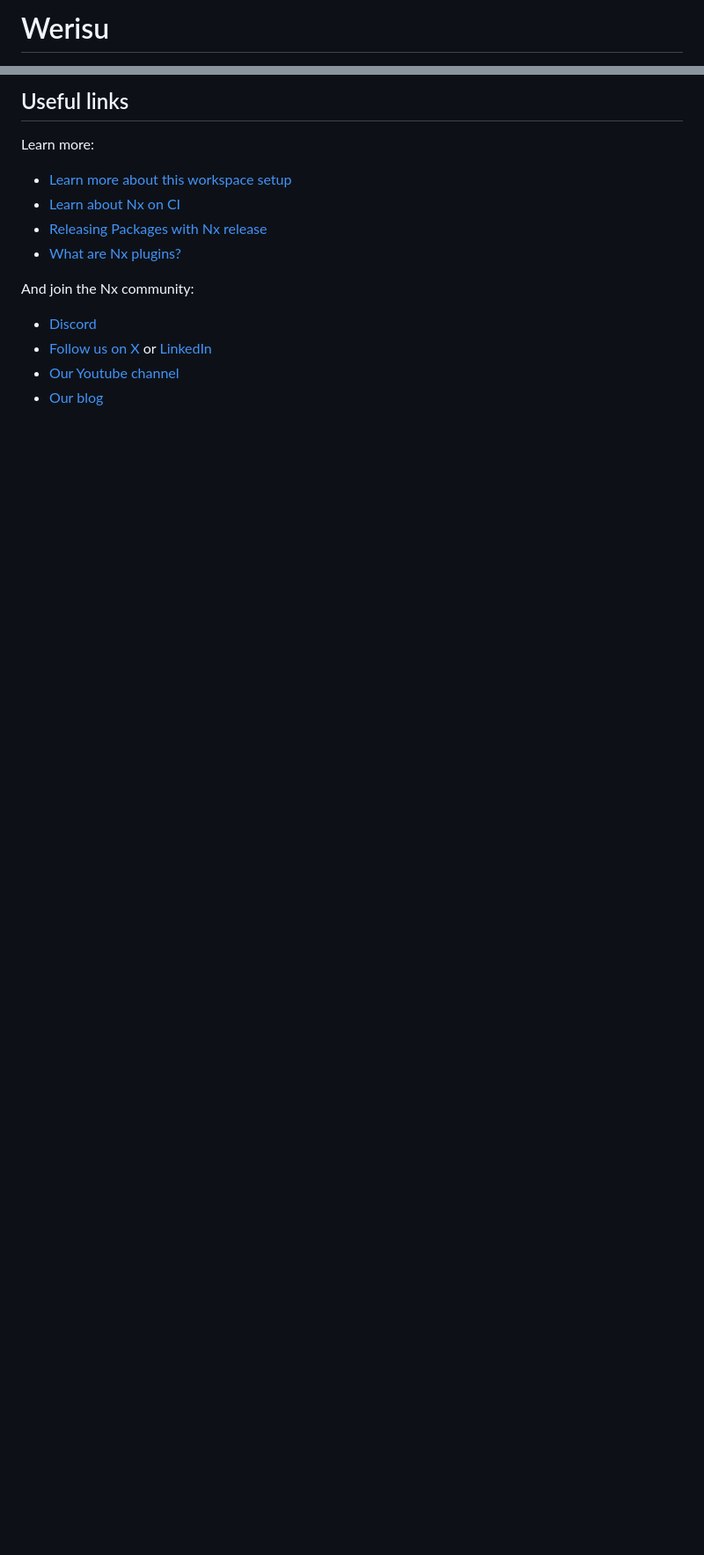
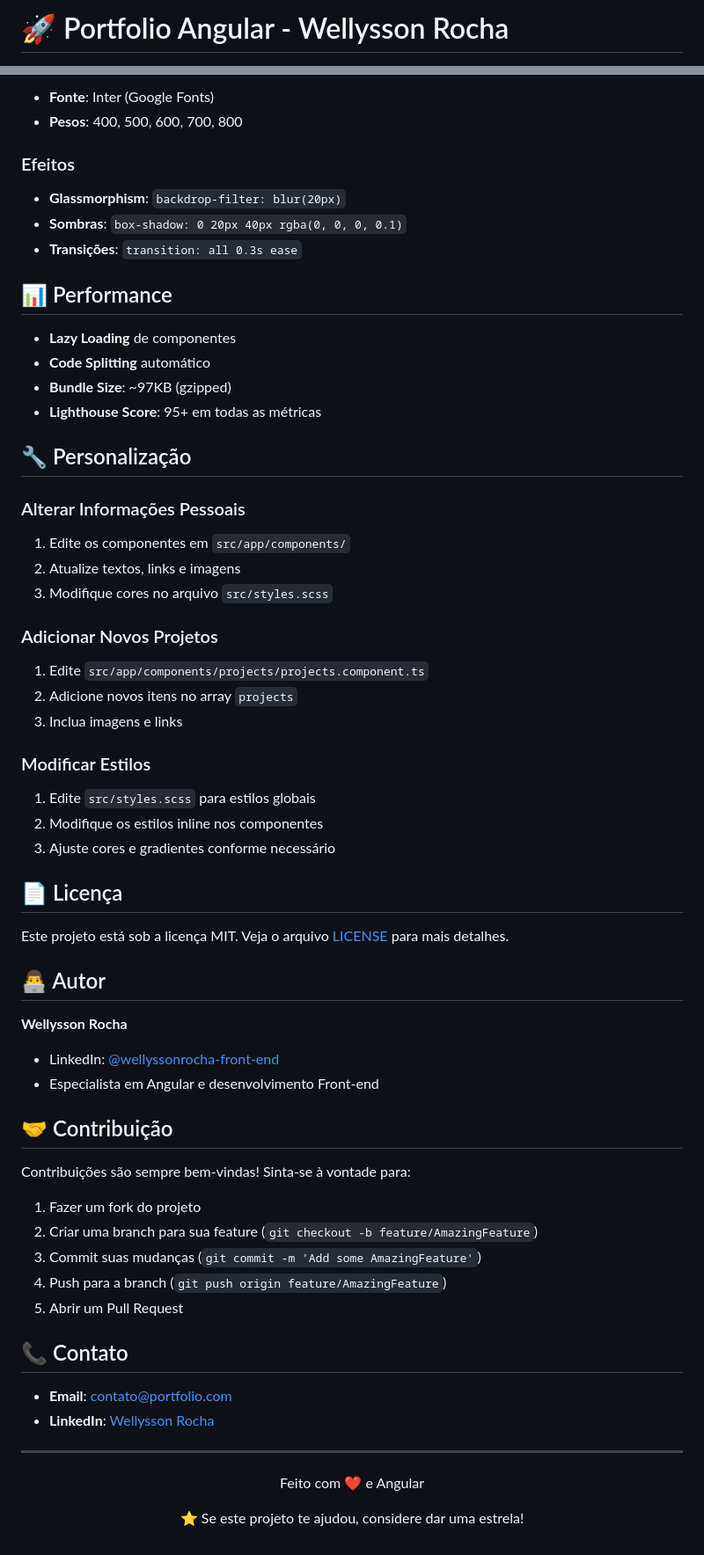
Before and after one commit to Werisu/Werisu, a Markdown page: README.md, 2 parts joined by grey strips. Shown: that part at 88% size. Drawn GitHub-style; blank space fills up the shorter version.

```diff
--- a/README.md
+++ b/README.md
@@ -1,2 +1,2 @@
-# Werisu
+# 🚀 Portfolio Angular - Wellysson Rocha
 
@@ -87,15 +143,69 @@ Nx Console is an editor extension that enriches your developer experience. It le
 
-## Useful links
+- **Fonte**: Inter (Google Fonts)
+- **Pesos**: 400, 500, 600, 700, 800
 
-Learn more:
+### Efeitos
 
-- [Learn more about this workspace setup](https://nx.dev/getting-started/tutorials/angular-standalone-tutorial?utm_source=nx_project&amp;utm_medium=readme&amp;utm_campaign=nx_projects)
-- [Learn about Nx on CI](https://nx.dev/ci/intro/ci-with-nx?utm_source=nx_project&utm_medium=readme&utm_campaign=nx_projects)
-- [Releasing Packages with Nx release](https://nx.dev/features/manage-releases?utm_source=nx_project&utm_medium=readme&utm_campaign=nx_projects)
-- [What are Nx plugins?](https://nx.dev/concepts/nx-plugins?utm_source=nx_project&utm_medium=readme&utm_campaign=nx_projects)
+- **Glassmorphism**: `backdrop-filter: blur(20px)`
+- **Sombras**: `box-shadow: 0 20px 40px rgba(0, 0, 0, 0.1)`
+- **Transições**: `transition: all 0.3s ease`
 
-And join the Nx community:
-- [Discord](https://go.nx.dev/community)
-- [Follow us on X](https://twitter.com/nxdevtools) or [LinkedIn](https://www.linkedin.com/company/nrwl)
-- [Our Youtube channel](https://www.youtube.com/@nxdevtools)
-- [Our blog](https://nx.dev/blog?utm_source=nx_project&utm_medium=readme&utm_campaign=nx_projects)
+## 📊 Performance
+
+- **Lazy Loading** de componentes
+- **Code Splitting** automático
+- **Bundle Size**: ~97KB (gzipped)
+- **Lighthouse Score**: 95+ em todas as métricas
+
+## 🔧 Personalização
+
+### Alterar Informações Pessoais
+
+1. Edite os componentes em `src/app/components/`
+2. Atualize textos, links e imagens
+3. Modifique cores no arquivo `src/styles.scss`
+
+### Adicionar Novos Projetos
+
+1. Edite `src/app/components/projects/projects.component.ts`
+2. Adicione novos itens no array `projects`
+3. Inclua imagens e links
+
+### Modificar Estilos
+
+1. Edite `src/styles.scss` para estilos globais
+2. Modifique os estilos inline nos componentes
+3. Ajuste cores e gradientes conforme necessário
+
+## 📄 Licença
+
+Este projeto está sob a licença MIT. Veja o arquivo [LICENSE](LICENSE) para mais detalhes.
+
+## 👨‍💻 Autor
+
+**Wellysson Rocha**
+
+- LinkedIn: [@wellyssonrocha-front-end](https://www.linkedin.com/in/wellyssonrocha-front-end/)
+- Especialista em Angular e desenvolvimento Front-end
+
+## 🤝 Contribuição
+
+Contribuições são sempre bem-vindas! Sinta-se à vontade para:
+
+1. Fazer um fork do projeto
+2. Criar uma branch para sua feature (`git checkout -b feature/AmazingFeature`)
+3. Commit suas mudanças (`git commit -m 'Add some AmazingFeature'`)
+4. Push para a branch (`git push origin feature/AmazingFeature`)
+5. Abrir um Pull Request
+
+## 📞 Contato
+
+- **Email**: contato@portfolio.com
+- **LinkedIn**: [Wellysson Rocha](https://www.linkedin.com/in/wellyssonrocha-front-end/)
+
+---
+
+<div align="center">
+  <p>Feito com ❤️ e Angular</p>
+  <p>⭐ Se este projeto te ajudou, considere dar uma estrela!</p>
+</div>
```
Also changed, not shown: other parts of README.md (+107 -51 lines).
